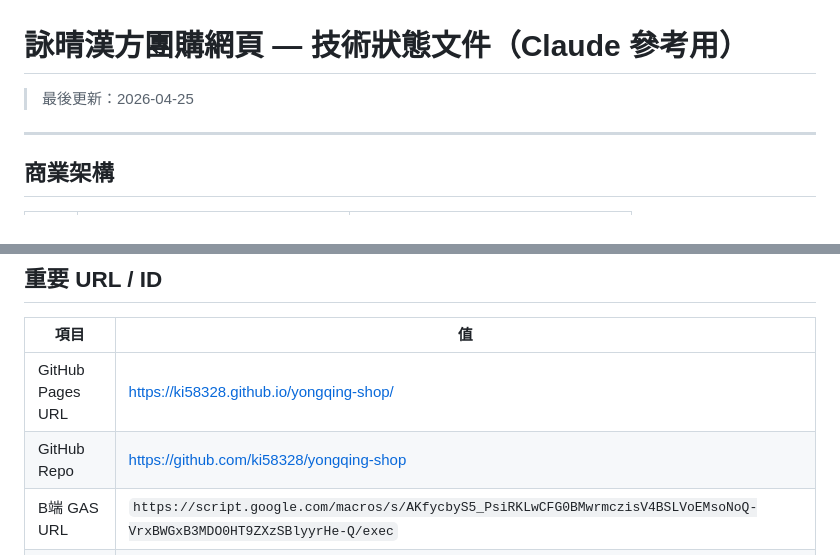
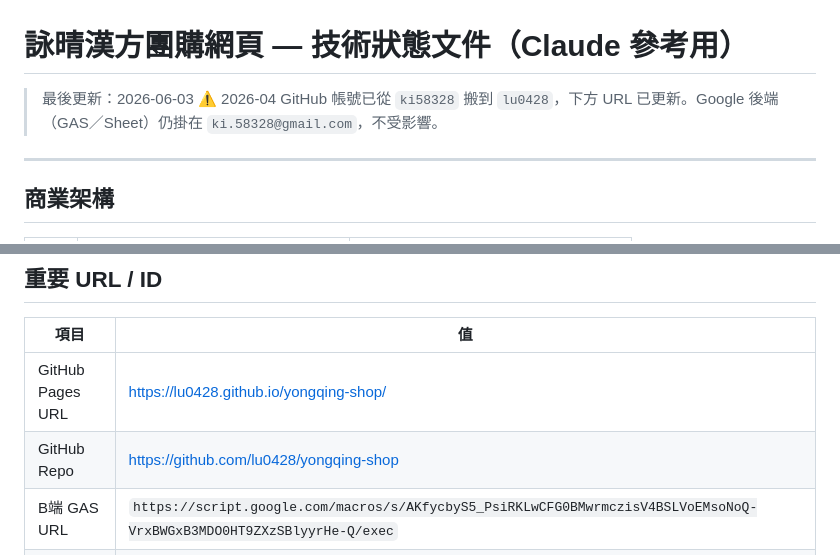
Before and after one commit to lu0428/yongqing-shop, a Markdown page: PROJECT_STATUS.md, 2 parts joined by grey strips. GitHub-like rendering.

Commit message:
docs: 更新 GitHub 帳號 ki58328 → lu0428
文件中的 repo/Pages URL 與 git 設定範例仍指向舊帳號 ki58328,
更新為現用的 lu0428。Google 後端(GAS/Sheet)仍為 ki.58328@gmail.com,不受影響。

Co-Authored-By: Claude Opus 4.8 <noreply@anthropic.com>

```diff
--- a/PROJECT_STATUS.md
+++ b/PROJECT_STATUS.md
@@ -1,5 +1,6 @@
 # 詠晴漢方團購網頁 — 技術狀態文件（Claude 參考用）
-> 最後更新：2026-04-25
+> 最後更新：2026-06-03
+> ⚠️ 2026-04 GitHub 帳號已從 `ki58328` 搬到 `lu0428`，下方 URL 已更新。Google 後端（GAS／Sheet）仍掛在 `ki.58328@gmail.com`，不受影響。
 
 ---
 
@@ -31,8 +32,8 @@
 
 | 項目 | 值 |
 |---|---|
-| GitHub Pages URL | https://ki58328.github.io/yongqing-shop/ |
-| GitHub Repo | https://github.com/ki58328/yongqing-shop |
+| GitHub Pages URL | https://lu0428.github.io/yongqing-shop/ |
+| GitHub Repo | https://github.com/lu0428/yongqing-shop |
 | B端 GAS URL | `https://script.google.com/macros/s/AKfycbyS5_PsiRKLwCFG0BMwrmczisV4BSLVoEMsoNoQ-VrxBWGxB3MDO0HT9ZXzSBlyyrHe-Q/exec` |
 | A端 GAS URL | `https://script.google.com/macros/s/AKfycbzanGWP_MMuhIiz_513Z7PJ8NBWFpzMgYq8C-JzmJHVPF89yqVfj9Ah1eh4KsWpmWjS/exec` |
 | A端 Google Sheet ID | `1iVcl6O77c2JtMknoYb3OR8BaxEGsVIksKyyKrRb-lMk` |
```
Also changed, not shown: 重建流程.md (+2 -2 lines).
